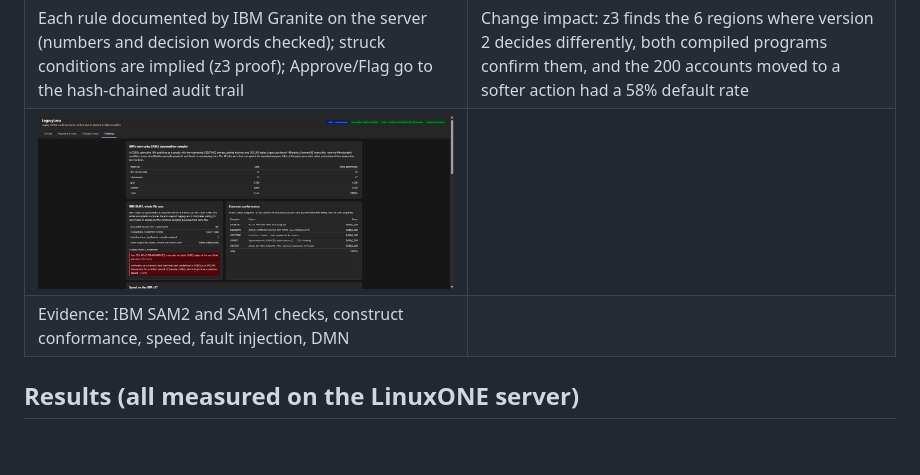
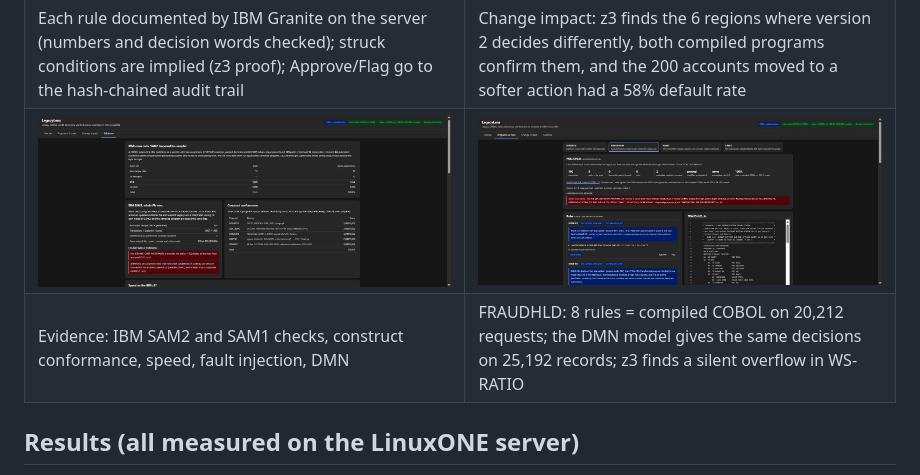
Before and after one commit to GeekSomesh/LegacyLens, a Markdown page: README.md, the part around the change. Rendered like a GitHub page; pictures changed too: docs/screenshots/08-fraudhld-dmn.jpg (added); blank space fills up the shorter version.

Commit message:
DMN check for FRAUDHLD recorded (25,192/25,192) and shown in its explorer; FRAUDHLD screenshot; demo script covers review

```diff
--- a/README.md
+++ b/README.md
@@ -108,8 +108,8 @@ Evidence: [docs/linuxone_system.txt](docs/linuxone_system.txt) (machine type 917
 | IBM's SAM2: 109 paths, 92 proved impossible, 17 rules; z3 finds silent overflows and sign loss, each example confirmed on the compiled program | IBM's SAM1: five findings, and the whole program matches the compiled build on 300 file runs |
 | ![Rules documented by Granite, with review](docs/screenshots/06-rules-granite-review.jpg) | ![Change impact](docs/screenshots/07-change-impact.jpg) |
 | Each rule documented by IBM Granite on the server (numbers and decision words checked); struck conditions are implied (z3 proof); Approve/Flag go to the hash-chained audit trail | Change impact: z3 finds the 6 regions where version 2 decides differently, both compiled programs confirm them, and the 200 accounts moved to a softer action had a 58% default rate |
-| ![Evidence](docs/screenshots/04-evidence.jpg) | |
-| Evidence: IBM SAM2 and SAM1 checks, construct conformance, speed, fault injection, DMN | |
+| ![Evidence](docs/screenshots/04-evidence.jpg) | ![FRAUDHLD with its DMN export](docs/screenshots/08-fraudhld-dmn.jpg) |
+| Evidence: IBM SAM2 and SAM1 checks, construct conformance, speed, fault injection, DMN | FRAUDHLD: 8 rules = compiled COBOL on 20,212 requests; the DMN model gives the same decisions on 25,192 records; z3 finds a silent overflow in WS-RATIO |
 
 ## Results (all measured on the LinuxONE server)
 
```
Also changed, not shown: docs/demo_script.md (+1 -1 lines), docs/submission.md (+1 -1 lines), 3 other files.
